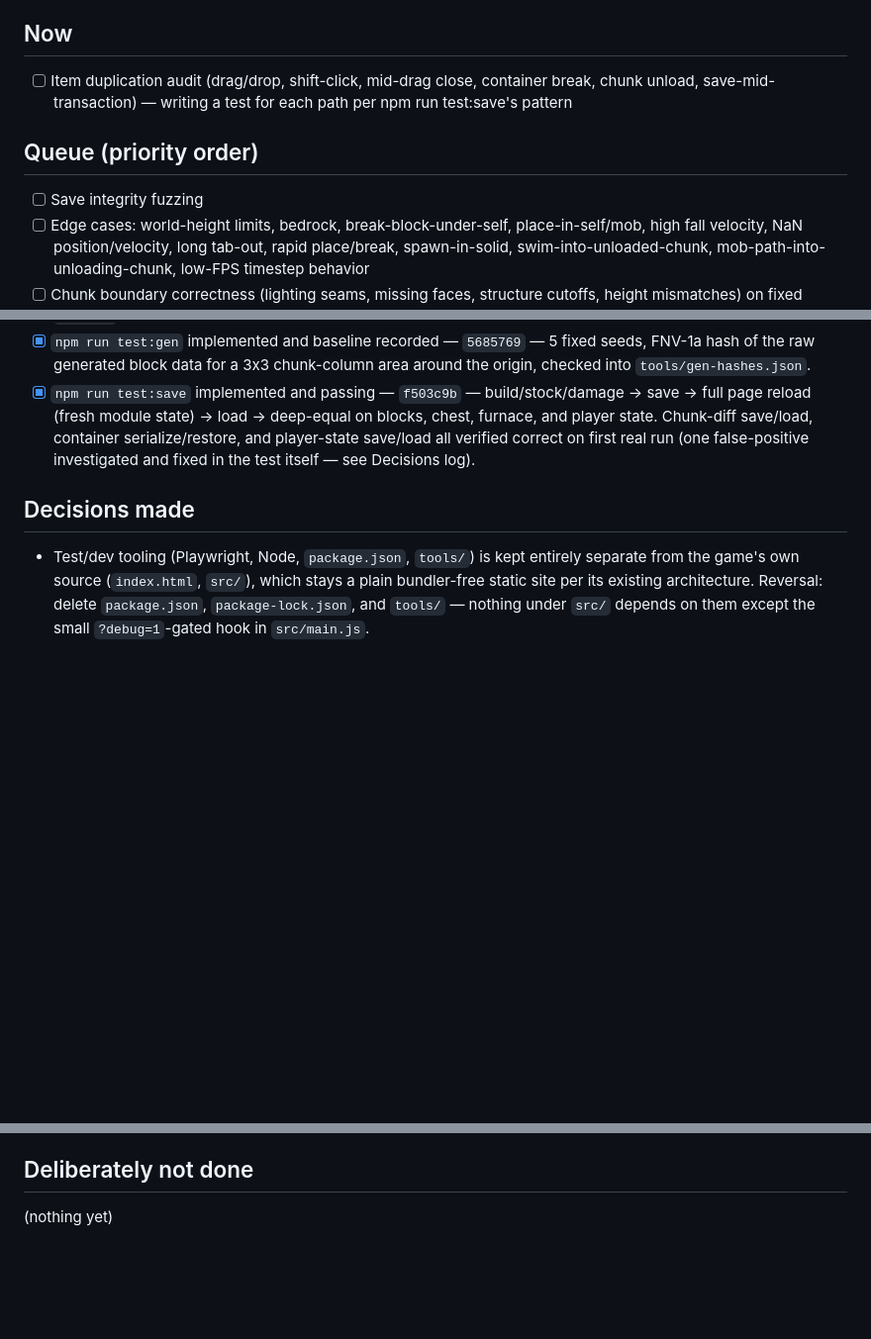
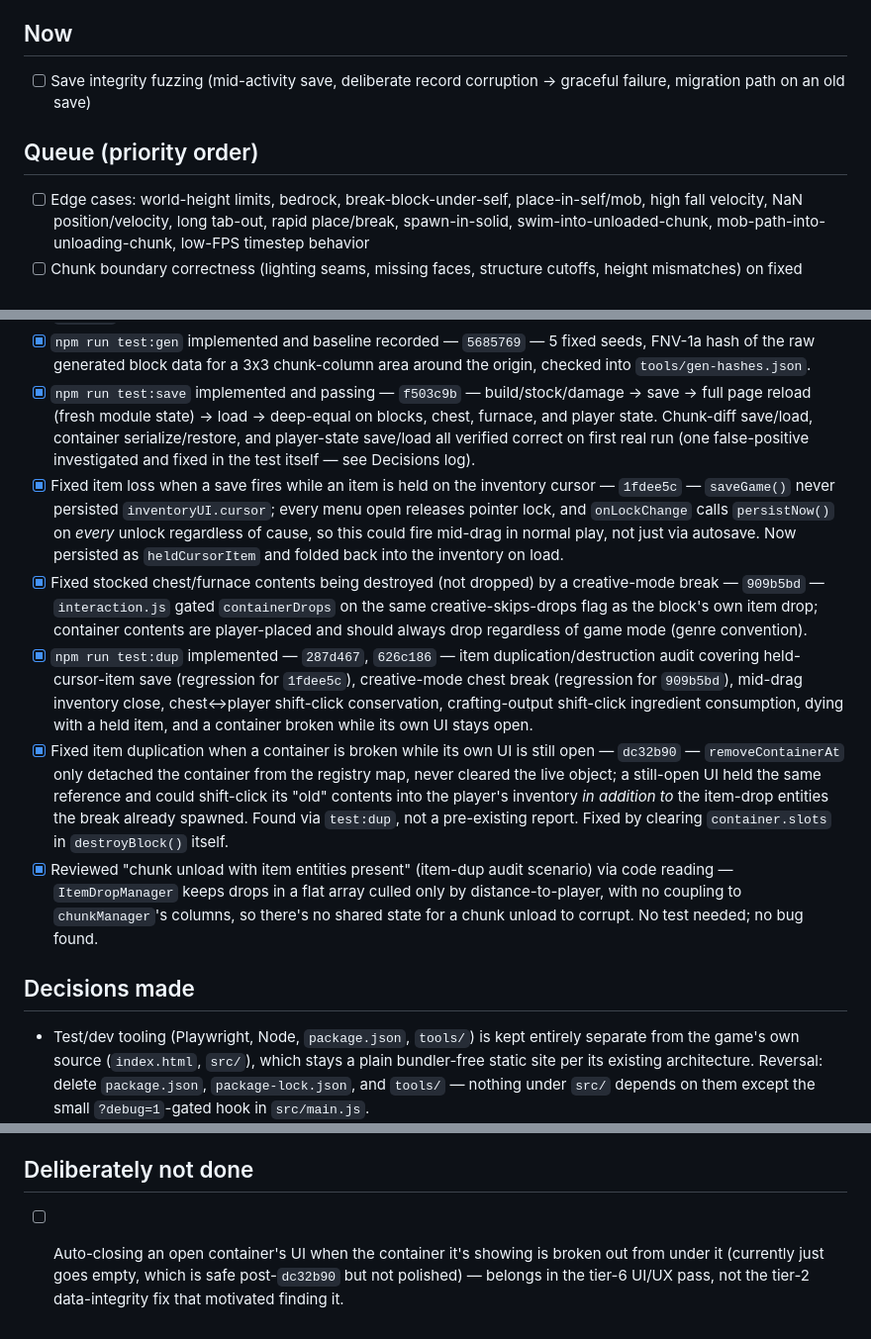
Before and after one commit to MONKEY27-1/MineVoxel, a Markdown page: POLISH.md, 3 parts joined by grey strips. Shown at 99% size. Rendered like a GitHub page; blank space fills up the shorter version.

Commit message:
Update POLISH.md: item-duplication audit complete
Closes out the tier-2 item duplication/destruction audit: all 7
scenarios from the spec addressed (2 real bugs found and fixed, 1
scenario verified safe by code review, 4 verified already-correct by
test). Logs the three fix decisions with reversal instructions and
queues the stale-container-UI auto-close UX improvement for the
tier-6 pass. Now moves to save-integrity fuzzing.

Co-Authored-By: Claude Sonnet 5 <noreply@anthropic.com>

```diff
--- a/POLISH.md
+++ b/POLISH.md
@@ -5,10 +5,9 @@ Started 2026-09-11. Working the priority ladder top-down: (1) crashes/errors,
 (6) visual, (7) audio, (8) UI/UX, (9) accessibility, (10) code health/docs.
 
 ## Now
-- [ ] Item duplication audit (drag/drop, shift-click, mid-drag close, container break, chunk unload, save-mid-transaction) — writing a test for each path per npm run test:save's pattern
+- [ ] Save integrity fuzzing (mid-activity save, deliberate record corruption -> graceful failure, migration path on an old save)
 
 ## Queue (priority order)
-- [ ] Save integrity fuzzing
 - [ ] Edge cases: world-height limits, bedrock, break-block-under-self, place-in-self/mob, high fall velocity, NaN position/velocity, long tab-out, rapid place/break, spawn-in-solid, swim-into-unloaded-chunk, mob-path-into-unloading-chunk, low-FPS timestep behavior
 - [ ] Chunk boundary correctness (lighting seams, missing faces, structure cutoffs, height mismatches) on fixed seeds
 - [ ] Performance profiling pass (PERF.md baseline, then targeted fixes)
@@ -28,6 +27,11 @@ Started 2026-09-11. Working the priority ladder top-down: (1) crashes/errors,
 - [x] `npm run soak` implemented and run for a full 10 minutes — `f1497b8` — wide expanding-loop patrol so the player keeps entering new chunks; heap sampled every 15s, fails on >2MB/min sustained growth. **Result: flat 13.6MB heap for the full 10-minute run, 0.000 MB/min fitted growth — no leak detected** in this pattern. Logged in `PERF.md` — commit pending.
 - [x] `npm run test:gen` implemented and baseline recorded — `5685769` — 5 fixed seeds, FNV-1a hash of the raw generated block data for a 3x3 chunk-column area around the origin, checked into `tools/gen-hashes.json`.
 - [x] `npm run test:save` implemented and passing — `f503c9b` — build/stock/damage → save → full page reload (fresh module state) → load → deep-equal on blocks, chest, furnace, and player state. Chunk-diff save/load, container serialize/restore, and player-state save/load all verified correct on first real run (one false-positive investigated and fixed in the test itself — see Decisions log).
+- [x] Fixed item loss when a save fires while an item is held on the inventory cursor — `1fdee5c` — `saveGame()` never persisted `inventoryUI.cursor`; every menu open releases pointer lock, and `onLockChange` calls `persistNow()` on *every* unlock regardless of cause, so this could fire mid-drag in normal play, not just via autosave. Now persisted as `heldCursorItem` and folded back into the inventory on load.
+- [x] Fixed stocked chest/furnace contents being destroyed (not dropped) by a creative-mode break — `909b5bd` — `interaction.js` gated `containerDrops` on the same creative-skips-drops flag as the block's own item drop; container contents are player-placed and should always drop regardless of game mode (genre convention).
+- [x] `npm run test:dup` implemented — `287d467`, `626c186` — item duplication/destruction audit covering held-cursor-item save (regression for `1fdee5c`), creative-mode chest break (regression for `909b5bd`), mid-drag inventory close, chest↔player shift-click conservation, crafting-output shift-click ingredient consumption, dying with a held item, and a container broken while its own UI stays open.
+- [x] Fixed item duplication when a container is broken while its own UI is still open — `dc32b90` — `removeContainerAt` only detached the container from the registry map, never cleared the live object; a still-open UI held the same reference and could shift-click its "old" contents into the player's inventory *in addition to* the item-drop entities the break already spawned. Found via `test:dup`, not a pre-existing report. Fixed by clearing `container.slots` in `destroyBlock()` itself.
+- [x] Reviewed "chunk unload with item entities present" (item-dup audit scenario) via code reading — `ItemDropManager` keeps drops in a flat array culled only by distance-to-player, with no coupling to `chunkManager`'s columns, so there's no shared state for a chunk unload to corrupt. No test needed; no bug found.
 
 ## Decisions made
 - Test/dev tooling (Playwright, Node, `package.json`, `tools/`) is kept entirely separate from the game's own source (`index.html`, `src/`), which stays a plain bundler-free static site per its existing architecture. Reversal: delete `package.json`, `package-lock.json`, and `tools/` — nothing under `src/` depends on them except the small `?debug=1`-gated hook in `src/main.js`.
@@ -40,2 +48,2 @@ Started 2026-09-11. Working the priority ladder top-down: (1) crashes/errors,
 ## Deliberately not done
-(nothing yet)
+- [ ] Auto-closing an open container's UI when the container it's showing is broken out from under it (currently just goes empty, which is safe post-`dc32b90` but not polished) — belongs in the tier-6 UI/UX pass, not the tier-2 data-integrity fix that motivated finding it.
```
Also changed, not shown: other parts of POLISH.md (+4 -0 lines).
